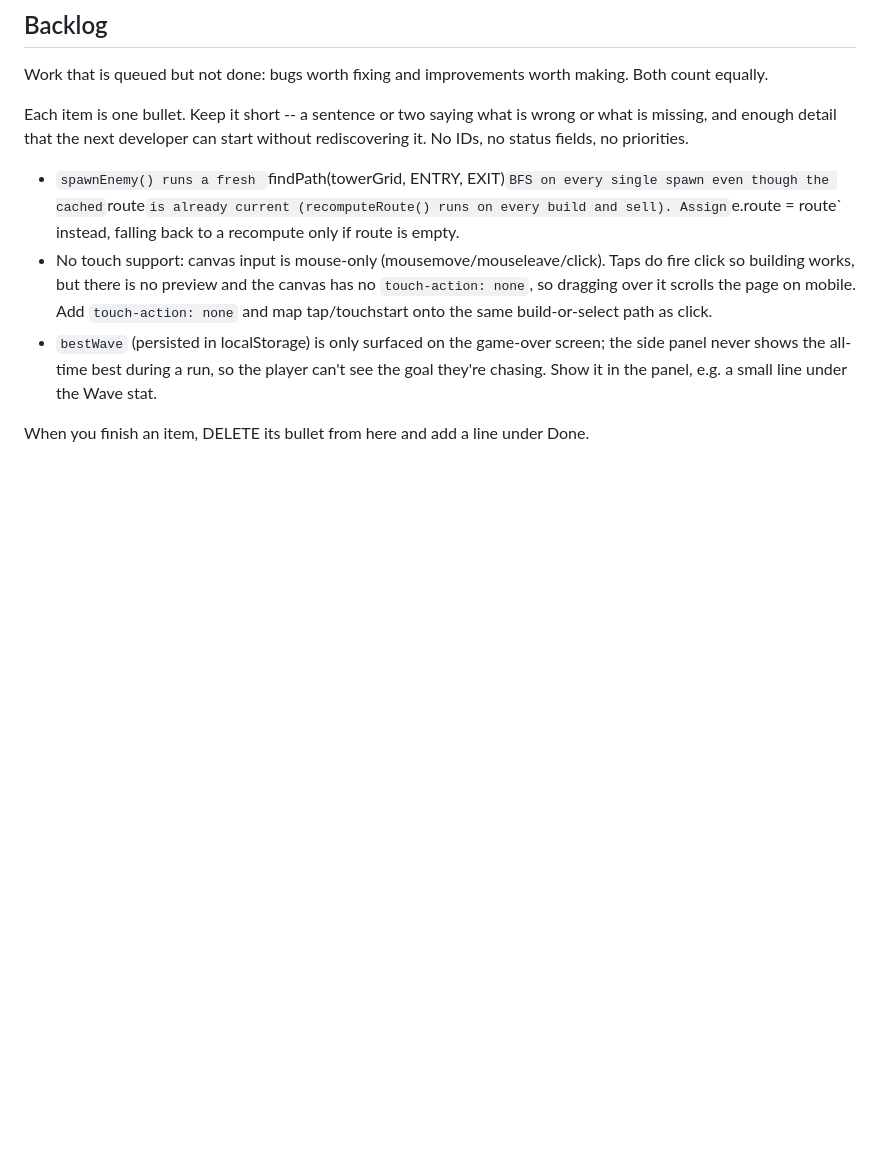
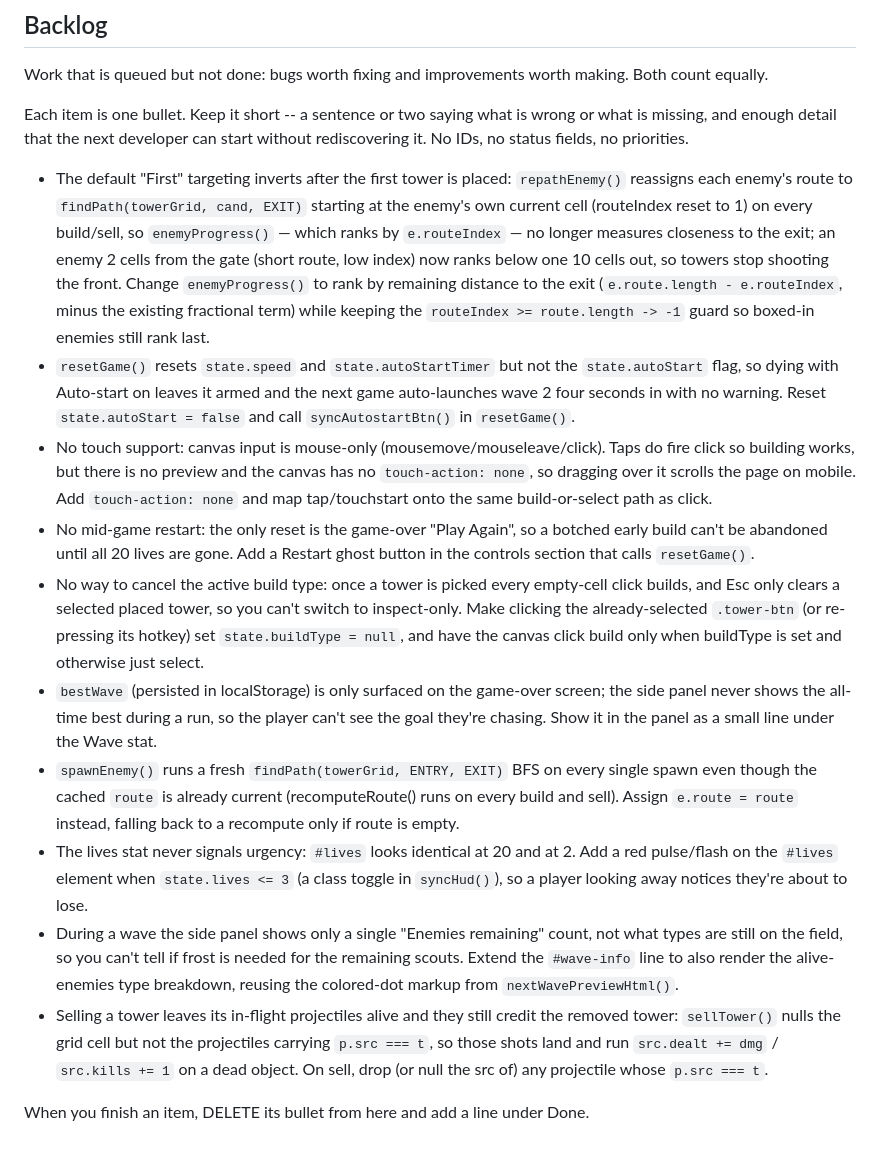
Before and after one commit to Hygmod/qwen38-tower-defense, a Markdown page: CHANGELOG.md, the part around the change. GitHub-like rendering; blank space fills up the shorter version.

Commit message:
iter 6: groomed backlog to 10 items
gate: 26 passed, 0 failed | 2692s | pi rc=0

```diff
--- a/CHANGELOG.md
+++ b/CHANGELOG.md
@@ -272,8 +272,15 @@ Each item is one bullet. Keep it short -- a sentence or two saying what is
 wrong or what is missing, and enough detail that the next developer can start
 without rediscovering it. No IDs, no status fields, no priorities.
 
-- `spawnEnemy() runs a fresh `findPath(towerGrid, ENTRY, EXIT)` BFS on every single spawn even though the cached `route` is already current (recomputeRoute() runs on every build and sell). Assign `e.route = route` instead, falling back to a recompute only if route is empty.
+- The default "First" targeting inverts after the first tower is placed: `repathEnemy()` reassigns each enemy's route to `findPath(towerGrid, cand, EXIT)` starting at the enemy's own current cell (routeIndex reset to 1) on every build/sell, so `enemyProgress()` — which ranks by `e.routeIndex` — no longer measures closeness to the exit; an enemy 2 cells from the gate (short route, low index) now ranks below one 10 cells out, so towers stop shooting the front. Change `enemyProgress()` to rank by remaining distance to the exit (`e.route.length - e.routeIndex`, minus the existing fractional term) while keeping the `routeIndex >= route.length -> -1` guard so boxed-in enemies still rank last.
+- `resetGame()` resets `state.speed` and `state.autoStartTimer` but not the `state.autoStart` flag, so dying with Auto-start on leaves it armed and the next game auto-launches wave 2 four seconds in with no warning. Reset `state.autoStart = false` and call `syncAutostartBtn()` in `resetGame()`.
 - No touch support: canvas input is mouse-only (mousemove/mouseleave/click). Taps do fire click so building works, but there is no preview and the canvas has no `touch-action: none`, so dragging over it scrolls the page on mobile. Add `touch-action: none` and map tap/touchstart onto the same build-or-select path as click.
-- `bestWave` (persisted in localStorage) is only surfaced on the game-over screen; the side panel never shows the all-time best during a run, so the player can't see the goal they're chasing. Show it in the panel, e.g. a small line under the Wave stat.
+- No mid-game restart: the only reset is the game-over "Play Again", so a botched early build can't be abandoned until all 20 lives are gone. Add a Restart ghost button in the controls section that calls `resetGame()`.
+- No way to cancel the active build type: once a tower is picked every empty-cell click builds, and Esc only clears a selected placed tower, so you can't switch to inspect-only. Make clicking the already-selected `.tower-btn` (or re-pressing its hotkey) set `state.buildType = null`, and have the canvas click build only when buildType is set and otherwise just select.
+- `bestWave` (persisted in localStorage) is only surfaced on the game-over screen; the side panel never shows the all-time best during a run, so the player can't see the goal they're chasing. Show it in the panel as a small line under the Wave stat.
+- `spawnEnemy()` runs a fresh `findPath(towerGrid, ENTRY, EXIT)` BFS on every single spawn even though the cached `route` is already current (recomputeRoute() runs on every build and sell). Assign `e.route = route` instead, falling back to a recompute only if route is empty.
+- The lives stat never signals urgency: `#lives` looks identical at 20 and at 2. Add a red pulse/flash on the `#lives` element when `state.lives <= 3` (a class toggle in `syncHud()`), so a player looking away notices they're about to lose.
+- During a wave the side panel shows only a single "Enemies remaining" count, not what types are still on the field, so you can't tell if frost is needed for the remaining scouts. Extend the `#wave-info` line to also render the alive-enemies type breakdown, reusing the colored-dot markup from `nextWavePreviewHtml()`.
+- Selling a tower leaves its in-flight projectiles alive and they still credit the removed tower: `sellTower()` nulls the grid cell but not the projectiles carrying `p.src === t`, so those shots land and run `src.dealt += dmg` / `src.kills += 1` on a dead object. On sell, drop (or null the src of) any projectile whose `p.src === t`.
 
 When you finish an item, DELETE its bullet from here and add a line under Done.
```
